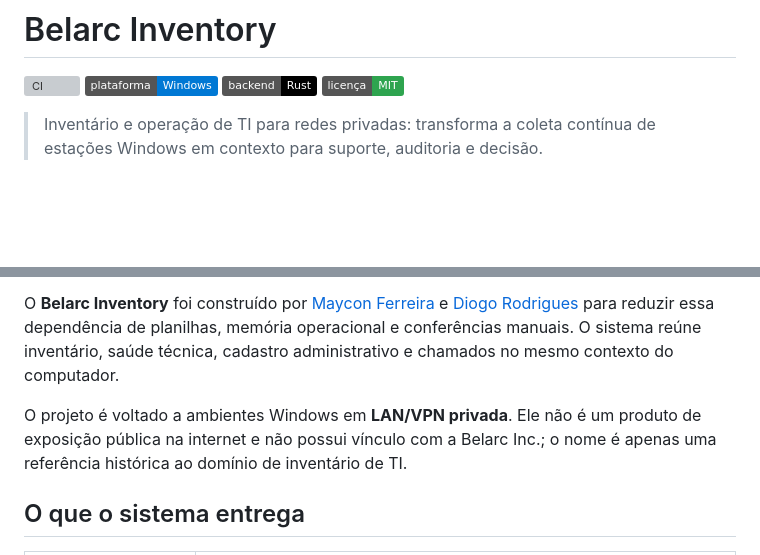
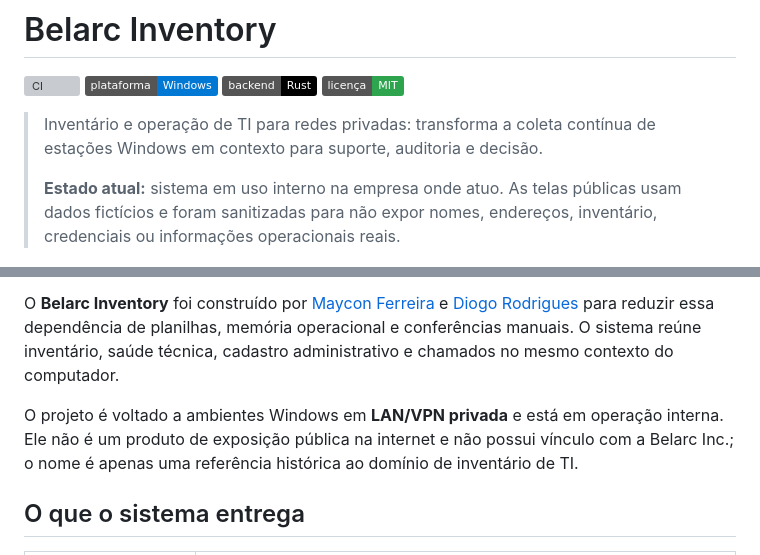
Before and after one commit to Mayconxzdev/Belarc-Inventory, a Markdown page: README.md, 2 parts joined by grey strips. GitHub-like rendering; badges without logos; blank space fills up the shorter version; grey boxes are pictures that could not be loaded.

Commit message:
Documentar uso interno real e evidência sanitizada
Curadoria final 2026: posicionamento verificável, estados reais e documentação sincronizada.

```diff
--- a/README.md
+++ b/README.md
@@ -6,6 +6,8 @@
 [![Licença](https://img.shields.io/badge/licença-MIT-2ea44f)](LICENSE)
 
 > Inventário e operação de TI para redes privadas: transforma a coleta contínua de estações Windows em contexto para suporte, auditoria e decisão.
+>
+> **Estado atual:** sistema em uso interno na empresa onde atuo. As telas públicas usam dados fictícios e foram sanitizadas para não expor nomes, endereços, inventário, credenciais ou informações operacionais reais.
 
 <p align="center">
   <img src="docs/images/01-Gestao-TI-frota-ficticia.png" alt="Gestão de TI com frota fictícia, indicadores de conformidade e contexto do computador" width="100%" />
@@ -17,7 +19,7 @@ Uma máquina pode parecer apenas um nome em uma lista até o momento em que falh
 
 O **Belarc Inventory** foi construído por [Maycon Ferreira](https://github.com/Mayconxzdev) e [Diogo Rodrigues](https://www.linkedin.com/in/diogorj) para reduzir essa dependência de planilhas, memória operacional e conferências manuais. O sistema reúne inventário, saúde técnica, cadastro administrativo e chamados no mesmo contexto do computador.
 
-O projeto é voltado a ambientes Windows em **LAN/VPN privada**. Ele não é um produto de exposição pública na internet e não possui vínculo com a Belarc Inc.; o nome é apenas uma referência histórica ao domínio de inventário de TI.
+O projeto é voltado a ambientes Windows em **LAN/VPN privada** e está em operação interna. Ele não é um produto de exposição pública na internet e não possui vínculo com a Belarc Inc.; o nome é apenas uma referência histórica ao domínio de inventário de TI.
 
 ## O que o sistema entrega
 
```
